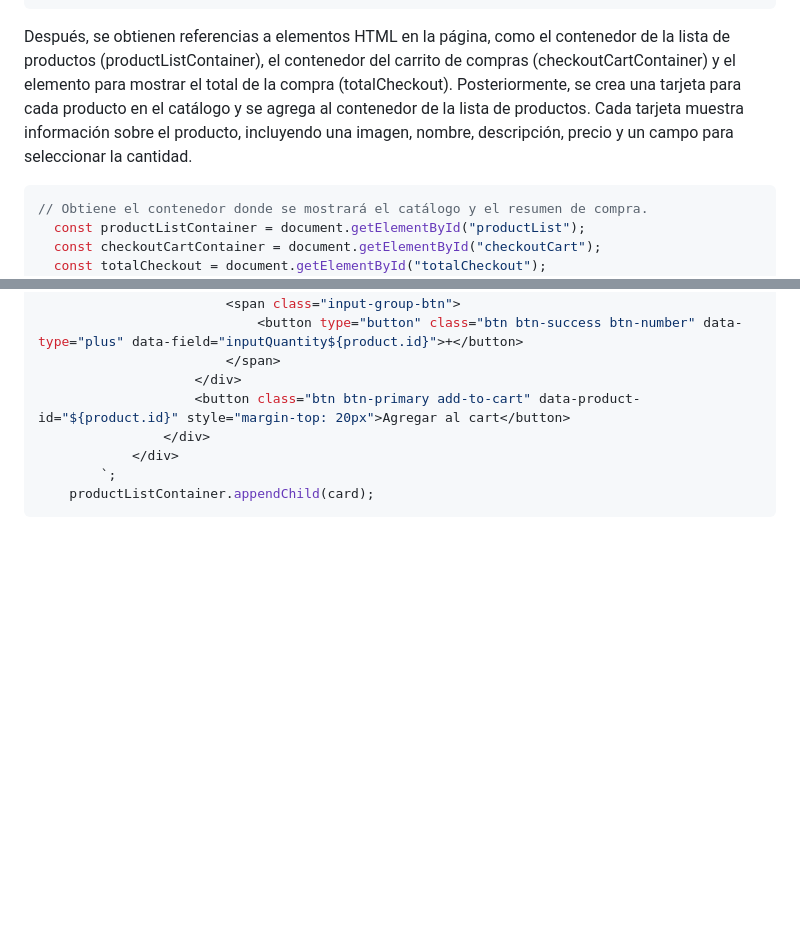
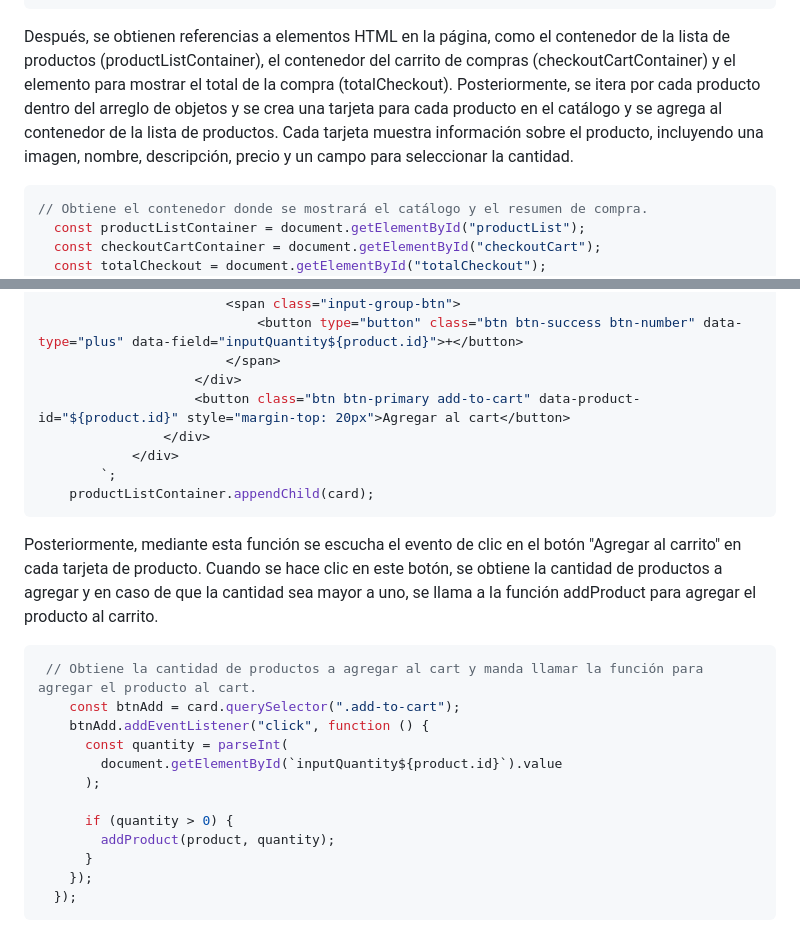
Before and after one commit to LuisRodrigoBarbaNavarro/online-store, a Markdown page: README.md, 2 parts joined by grey strips. GitHub-like rendering; blank space fills up the shorter version.

````diff
--- a/README.md
+++ b/README.md
@@ -253,8 +253,7 @@ document.addEventListener("DOMContentLoaded", function () {
     },
   ];
 ```
-Después, se obtienen referencias a elementos HTML en la página, como el contenedor de la lista de productos (productListContainer), el contenedor del carrito de compras (checkoutCartContainer) y el elemento para mostrar el total de la compra (totalCheckout). Posteriormente, se crea una tarjeta para cada producto en el catálogo y se agrega al contenedor de la lista de productos. Cada tarjeta muestra información sobre el producto, incluyendo una imagen, nombre, descripción, precio y un campo para seleccionar la cantidad.
-
+Después, se obtienen referencias a elementos HTML en la página, como el contenedor de la lista de productos (productListContainer), el contenedor del carrito de compras (checkoutCartContainer) y el elemento para mostrar el total de la compra (totalCheckout). Posteriormente, se itera por cada producto dentro del arreglo de objetos y se crea una tarjeta para cada producto en el catálogo y se agrega al contenedor de la lista de productos. Cada tarjeta muestra información sobre el producto, incluyendo una imagen, nombre, descripción, precio y un campo para seleccionar la cantidad.
 ```javascript
 // Obtiene el contenedor donde se mostrará el catálogo y el resumen de compra.
   const productListContainer = document.getElementById("productList");
@@ -288,3 +287,19 @@ Después, se obtienen referencias a elementos HTML en la página, como el conten
         `;
     productListContainer.appendChild(card);
 ```
+
+Posteriormente, mediante esta función se escucha el evento de clic en el botón "Agregar al carrito" en cada tarjeta de producto. Cuando se hace clic en este botón, se obtiene la cantidad de productos a agregar y en caso de que la cantidad sea mayor a uno, se llama a la función addProduct para agregar el producto al carrito.
+```javascript
+ // Obtiene la cantidad de productos a agregar al cart y manda llamar la función para agregar el producto al cart.
+    const btnAdd = card.querySelector(".add-to-cart");
+    btnAdd.addEventListener("click", function () {
+      const quantity = parseInt(
+        document.getElementById(`inputQuantity${product.id}`).value
+      );
+
+      if (quantity > 0) {
+        addProduct(product, quantity);
+      }
+    });
+  });
+```
````
